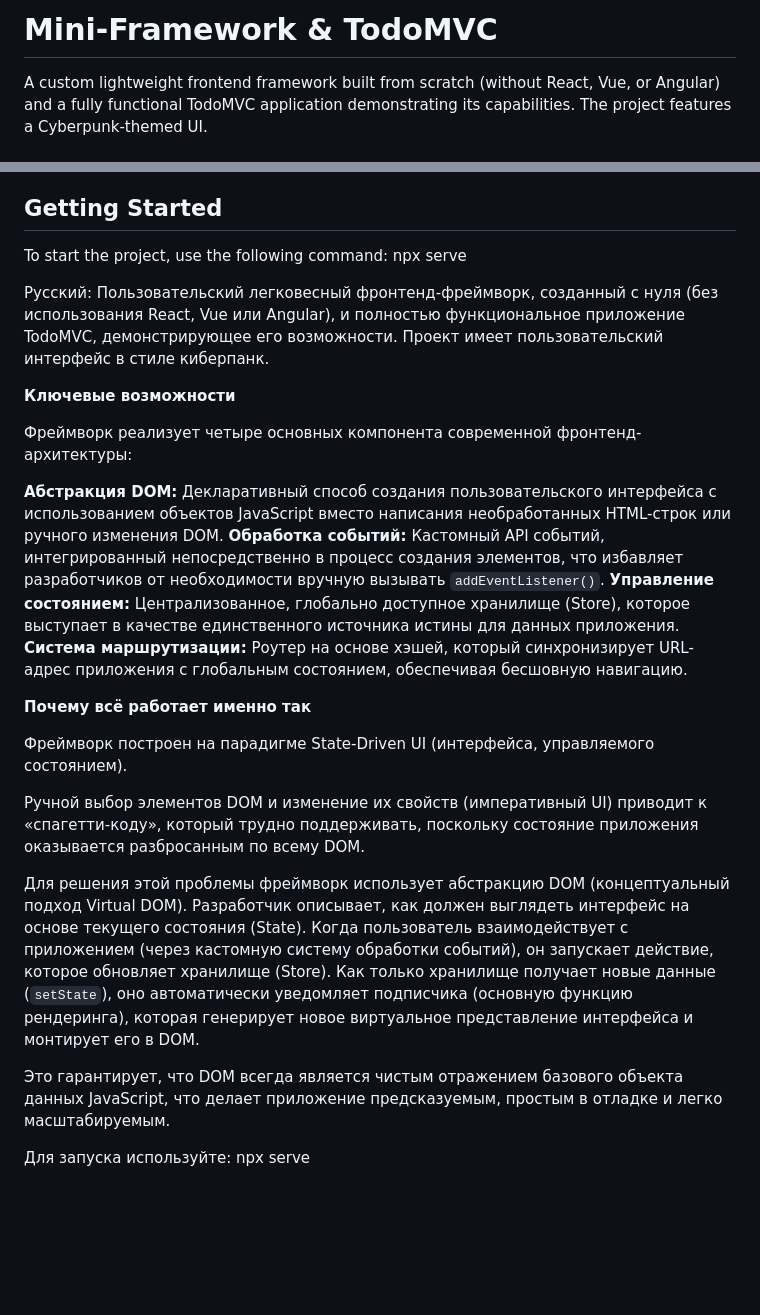
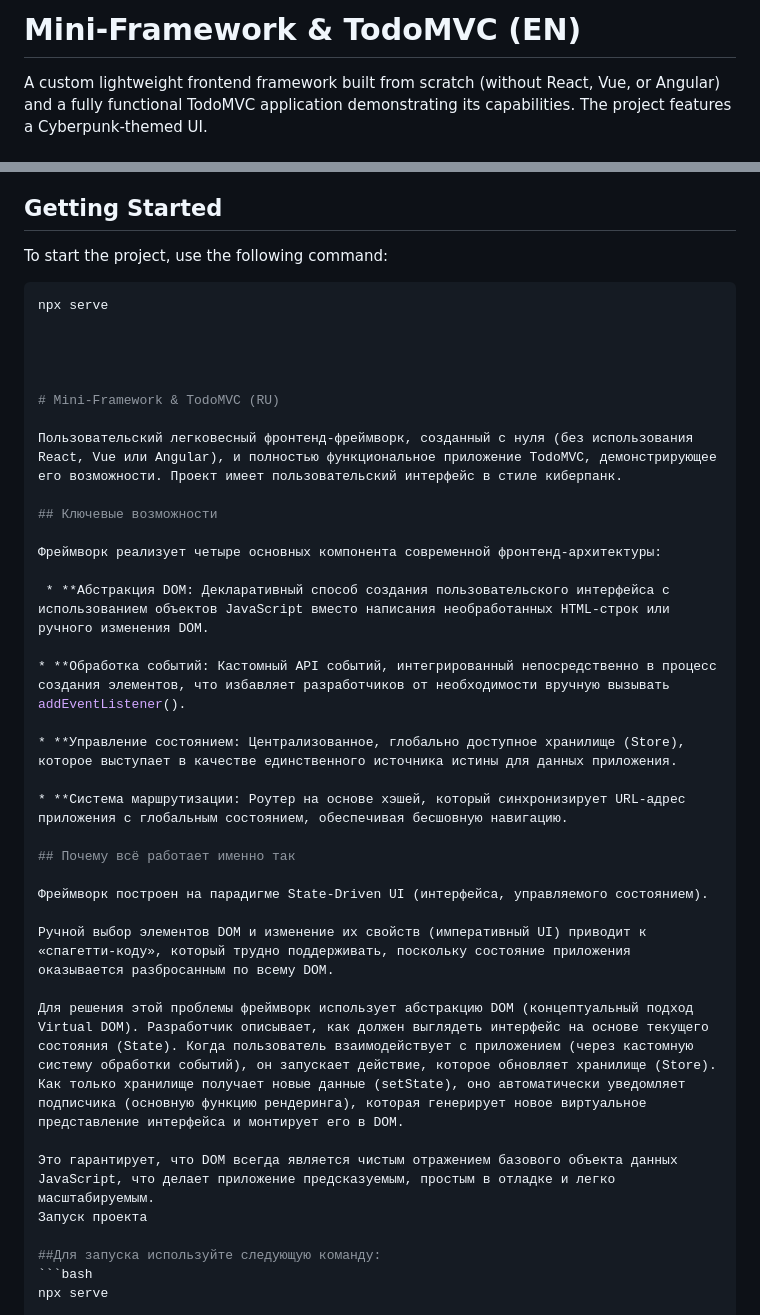
Before and after one commit to Diehase/mini-framework, a Markdown page: README.md, 2 parts joined by grey strips. GitHub-like rendering; blank space fills up the shorter version.

````diff
--- a/README.md
+++ b/README.md
@@ -1,4 +1,4 @@
-# Mini-Framework & TodoMVC
+# Mini-Framework & TodoMVC (EN)
 
 A custom lightweight frontend framework built from scratch (without React, Vue, or Angular) and a fully functional TodoMVC application demonstrating its capabilities. The project features a Cyberpunk-themed UI.
 
@@ -24,31 +24,40 @@ This ensures that the DOM is always a pure reflection of the underlying JavaScri
 ## Getting Started
 
 To start the project, use the following command:
+
+```bash
 npx serve
 
 
 
-Русский:
+
+# Mini-Framework & TodoMVC (RU)
+
 Пользовательский легковесный фронтенд-фреймворк, созданный с нуля (без использования React, Vue или Angular), и полностью функциональное приложение TodoMVC, демонстрирующее его возможности. Проект имеет пользовательский интерфейс в стиле киберпанк.
 
-**Ключевые возможности**
+## Ключевые возможности
 
 Фреймворк реализует четыре основных компонента современной фронтенд-архитектуры:
 
-  **Абстракция DOM:** Декларативный способ создания пользовательского интерфейса с использованием объектов JavaScript вместо написания необработанных HTML-строк или ручного изменения DOM.
-   **Обработка событий:** Кастомный API событий, интегрированный непосредственно в процесс создания элементов, что избавляет разработчиков от необходимости вручную вызывать `addEventListener()`.
-  **Управление состоянием:** Централизованное, глобально доступное хранилище (Store), которое выступает в качестве единственного источника истины для данных приложения.
-   **Система маршрутизации:** Роутер на основе хэшей, который синхронизирует URL-адрес приложения с глобальным состоянием, обеспечивая бесшовную навигацию.
+ * **Абстракция DOM: Декларативный способ создания пользовательского интерфейса с использованием объектов JavaScript вместо написания необработанных HTML-строк или ручного изменения DOM.
 
-**Почему всё работает именно так**
+* **Обработка событий: Кастомный API событий, интегрированный непосредственно в процесс создания элементов, что избавляет разработчиков от необходимости вручную вызывать addEventListener().
+
+* **Управление состоянием: Централизованное, глобально доступное хранилище (Store), которое выступает в качестве единственного источника истины для данных приложения.
+
+* **Система маршрутизации: Роутер на основе хэшей, который синхронизирует URL-адрес приложения с глобальным состоянием, обеспечивая бесшовную навигацию.
+
+## Почему всё работает именно так
 
 Фреймворк построен на парадигме State-Driven UI (интерфейса, управляемого состоянием).
 
 Ручной выбор элементов DOM и изменение их свойств (императивный UI) приводит к «спагетти-коду», который трудно поддерживать, поскольку состояние приложения оказывается разбросанным по всему DOM.
 
-Для решения этой проблемы фреймворк использует абстракцию DOM (концептуальный подход Virtual DOM). Разработчик описывает, как должен выглядеть интерфейс на основе текущего состояния (State). Когда пользователь взаимодействует с приложением (через кастомную систему обработки событий), он запускает действие, которое обновляет хранилище (Store). Как только хранилище получает новые данные (`setState`), оно автоматически уведомляет подписчика (основную функцию рендеринга), которая генерирует новое виртуальное представление интерфейса и монтирует его в DOM.
+Для решения этой проблемы фреймворк использует абстракцию DOM (концептуальный подход Virtual DOM). Разработчик описывает, как должен выглядеть интерфейс на основе текущего состояния (State). Когда пользователь взаимодействует с приложением (через кастомную систему обработки событий), он запускает действие, которое обновляет хранилище (Store). Как только хранилище получает новые данные (setState), оно автоматически уведомляет подписчика (основную функцию рендеринга), которая генерирует новое виртуальное представление интерфейса и монтирует его в DOM.
 
 Это гарантирует, что DOM всегда является чистым отражением базового объекта данных JavaScript, что делает приложение предсказуемым, простым в отладке и легко масштабируемым.
+Запуск проекта
 
-Для запуска используйте:
+##Для запуска используйте следующую команду:
+```bash
 npx serve
````
